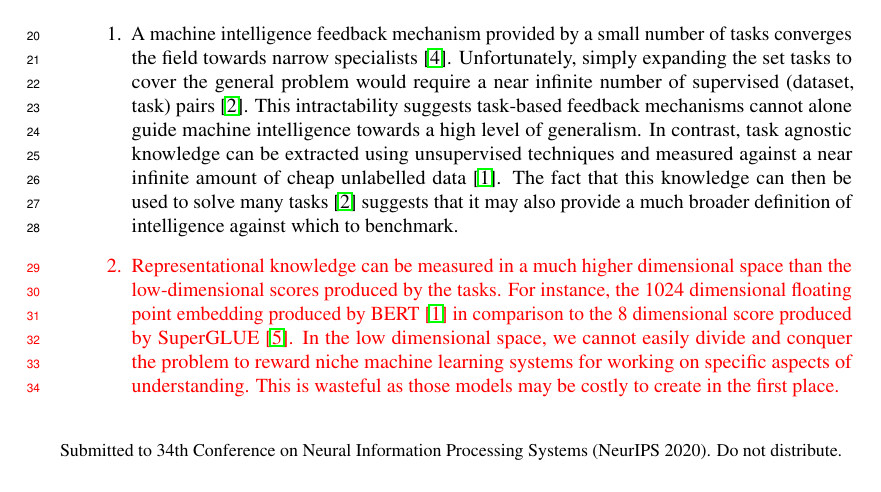
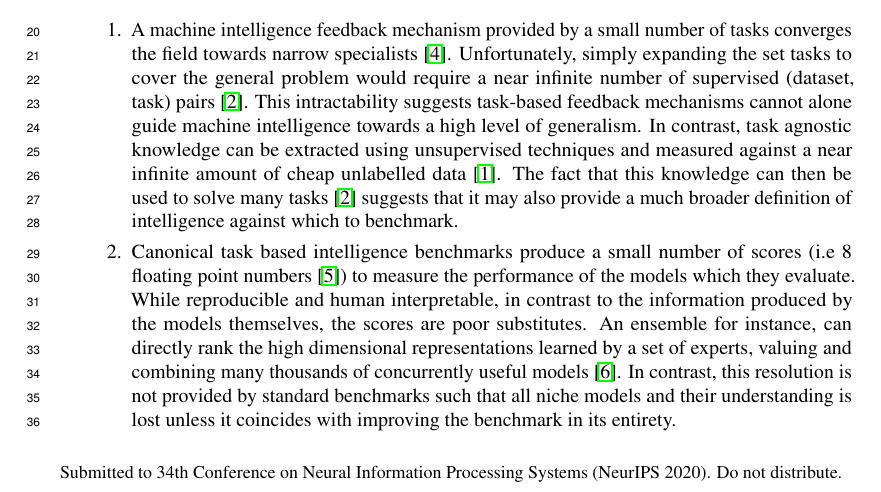
Before and after one commit to unconst/NeuralIPS2020, a LaTeX paper (main.tex): part of page 1 of 10, cut so that both start at the same text. Compiled offline with pdfLaTeX; a LaTeX package or settings file that is missing is left out.

Commit message:
Updates from Overleaf

```diff
--- a/main.tex
+++ b/main.tex
@@ -110,5 +110,5 @@ Increasingly, state-of-the-art machine learning systems focus on the production
 \begin{enumerate}
 	\item A machine intelligence feedback mechanism provided by a small number of tasks converges the field towards  narrow specialists \cite{chollet2019measure}. Unfortunately, simply expanding the set tasks to cover the general problem would require a near infinite number of supervised (dataset, task) pairs \cite{radford2019language}. This intractability suggests task-based feedback mechanisms cannot alone guide machine intelligence towards a high level of generalism. In contrast, task agnostic knowledge can be extracted using unsupervised techniques and measured against a near infinite amount of cheap unlabelled data \cite{devlin2018bert}. The fact that this knowledge can then be used to solve many tasks \cite{radford2019language} suggests that it may also provide a much broader definition of intelligence against which to benchmark.
 
-	{\color{red}\item Representational knowledge can be measured in a much higher dimensional space than the low-dimensional scores produced by the tasks. For instance, the 1024 dimensional floating point embedding produced by BERT \cite{devlin2018bert} in comparison to the 8 dimensional score produced by SuperGLUE \cite{wang2019superglue}. In the low dimensional space, we cannot easily divide and conquer the problem to reward niche machine learning systems for working on specific aspects of understanding. This is wasteful as those models may be costly to create in the first place.
+	\item Canonical task based intelligence benchmarks produce a small number of scores (i.e 8 floating point numbers \cite{wang2019superglue}) to measure the performance of the models which they evaluate. While reproducible and human interpretable, in contrast to the information produced by the models themselves, the scores are poor substitutes. An ensemble for instance, can directly rank the high dimensional representations learned by a set of experts, valuing and combining many thousands of concurrently useful models \cite{shazeer2017outrageously}. In contrast, this resolution is not provided by standard benchmarks such that all niche models and their understanding is lost unless it coincides with improving the benchmark in its entirety.
 
```
Also changed, not shown: main.tex (2 more changed lines).
